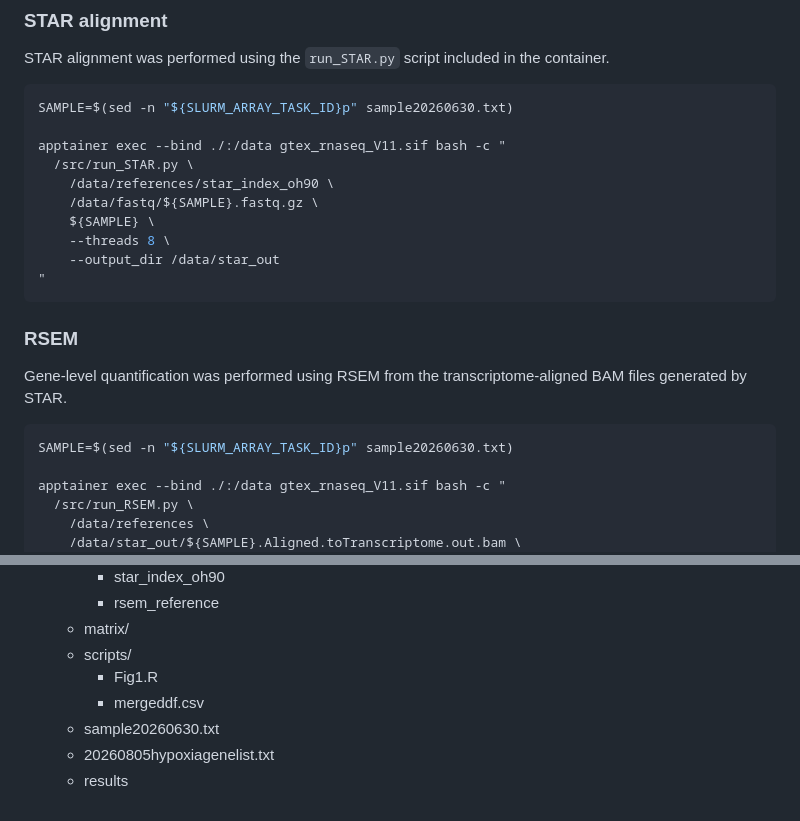
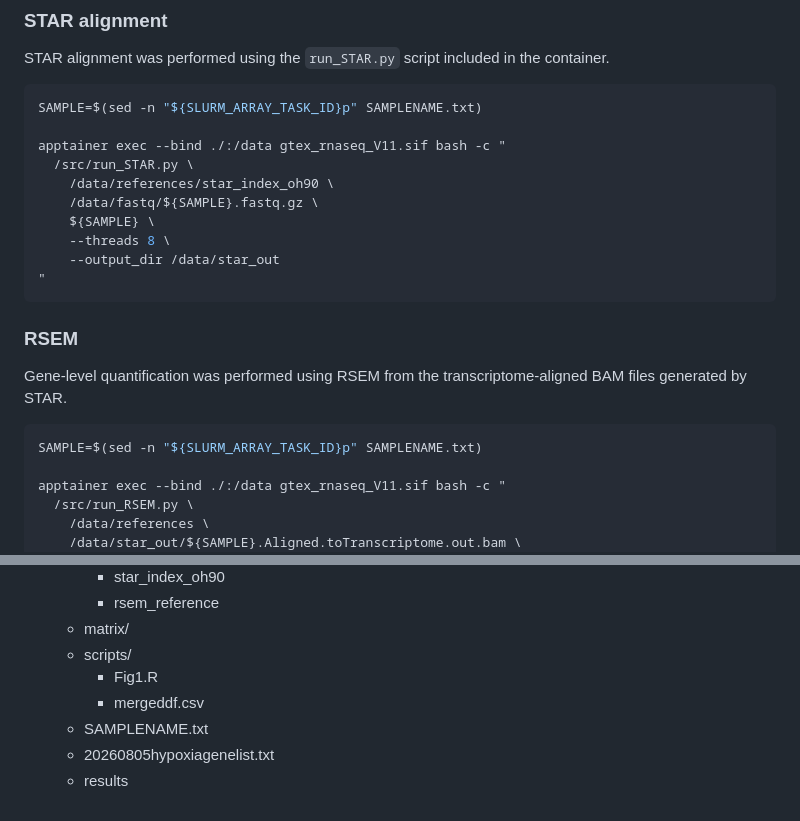
Before and after one commit to knmadsen/hif2a-tcell-ccrcc, a Markdown page: README.md, 2 parts joined by grey strips. Rendered like a GitHub page.

Commit message:
Change sample file name from sample20260630.txt to SAMPLENAME.txt
Updated sample file references in the README.

````diff
--- a/README.md
+++ b/README.md
@@ -54,7 +54,7 @@ apptainer exec --bind ./:/data gtex_rnaseq_V11.sif bash -c " \
 STAR alignment was performed using the `run_STAR.py` script included in the container.
 
 ```bash
-SAMPLE=$(sed -n "${SLURM_ARRAY_TASK_ID}p" sample20260630.txt)
+SAMPLE=$(sed -n "${SLURM_ARRAY_TASK_ID}p" SAMPLENAME.txt)
 
 apptainer exec --bind ./:/data gtex_rnaseq_V11.sif bash -c "
   /src/run_STAR.py \
@@ -70,7 +70,7 @@ apptainer exec --bind ./:/data gtex_rnaseq_V11.sif bash -c "
 
 Gene-level quantification was performed using RSEM from the transcriptome-aligned BAM files generated by STAR.
 ```bash
-SAMPLE=$(sed -n "${SLURM_ARRAY_TASK_ID}p" sample20260630.txt)
+SAMPLE=$(sed -n "${SLURM_ARRAY_TASK_ID}p" SAMPLENAME.txt)
 
 apptainer exec --bind ./:/data gtex_rnaseq_V11.sif bash -c "
   /src/run_RSEM.py \
@@ -103,6 +103,6 @@ The specific R scripts used for each analysis are provided in the corresponding
   - scripts/
     - Fig1.R
     - mergeddf.csv
-  - sample20260630.txt
+  - SAMPLENAME.txt
   - 20260805hypoxiagenelist.txt
   - results
````
